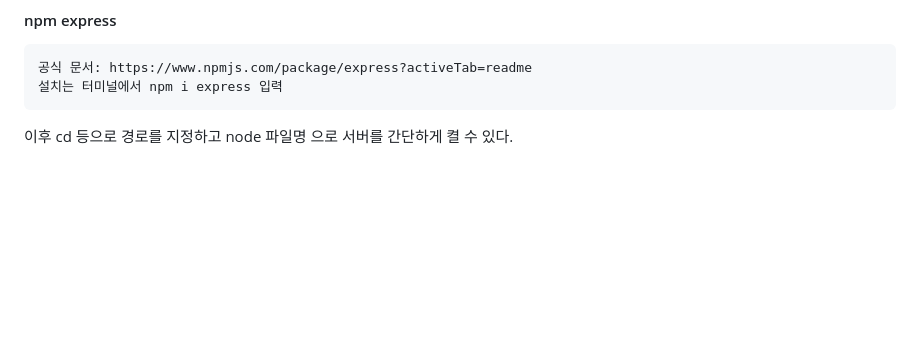
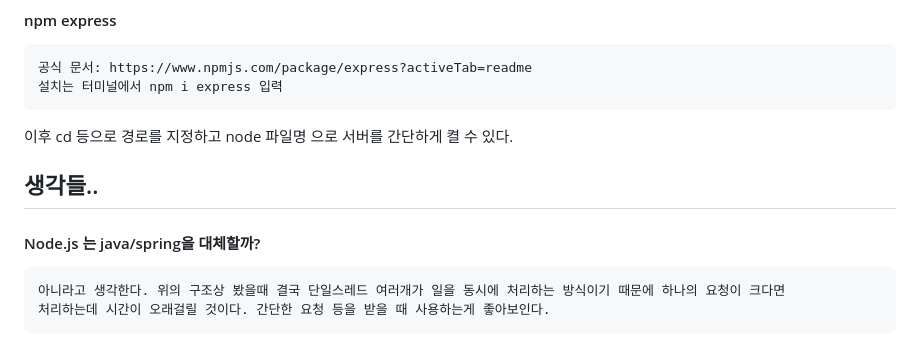
Before and after one commit to Yeongwookang/MyNotes, a Markdown page: Node.js/Node.js.md, the part around the change. GitHub-like rendering; blank space fills up the shorter version.

```diff
--- a/Node.js/Node.js.md
+++ b/Node.js/Node.js.md
@@ -66,3 +66,9 @@ Back-end 개발에서 Javascript 문법을 사용하여 비동기 프로그래
     설치는 터미널에서 npm i express 입력
 
 이후 cd 등으로 경로를 지정하고 node 파일명 으로 서버를 간단하게 켤 수 있다.
+
+## 생각들..
+
+#### Node.js 는 java/spring을 대체할까?
+    아니라고 생각한다. 위의 구조상 봤을때 결국 단일스레드 여러개가 일을 동시에 처리하는 방식이기 때문에 하나의 요청이 크다면
+    처리하는데 시간이 오래걸릴 것이다. 간단한 요청 등을 받을 때 사용하는게 좋아보인다.
```
